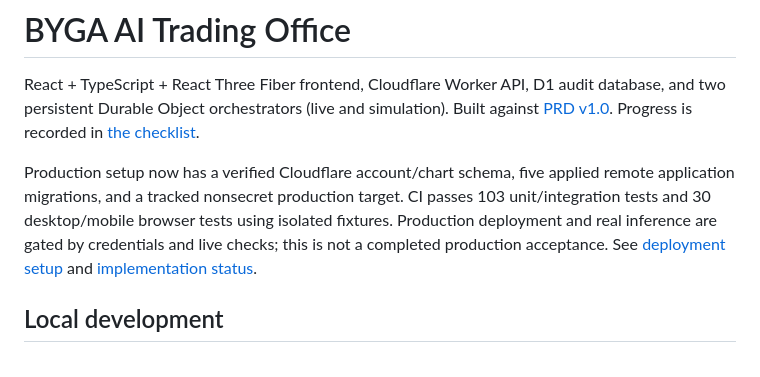
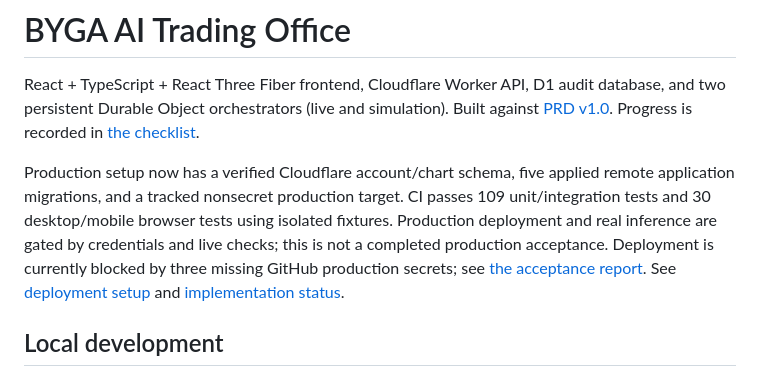
Before and after one commit to harvey-moeid/byga_office, a Markdown page: README.md, the part around the change. Drawn GitHub-style.

Commit message:
docs: record verified remote setup and missing production credentials

```diff
--- a/README.md
+++ b/README.md
@@ -2,7 +2,7 @@
 
 React + TypeScript + React Three Fiber frontend, Cloudflare Worker API, D1 audit database, and two persistent Durable Object orchestrators (live and simulation). Built against [PRD v1.0](BYGA_AI_TRADING_OFFICE_PRD.md). Progress is recorded in [the checklist](BYGA_AI_TRADING_OFFICE_CHECKLIST.md).
 
-Production setup now has a verified Cloudflare account/chart schema, five applied remote application migrations, and a tracked nonsecret production target. CI passes 103 unit/integration tests and 30 desktop/mobile browser tests using isolated fixtures. Production deployment and real inference are gated by credentials and live checks; this is not a completed production acceptance. See [deployment setup](docs/DEPLOYMENT.md) and [implementation status](docs/IMPLEMENTATION_STATUS.md).
+Production setup now has a verified Cloudflare account/chart schema, five applied remote application migrations, and a tracked nonsecret production target. CI passes 109 unit/integration tests and 30 desktop/mobile browser tests using isolated fixtures. Production deployment and real inference are gated by credentials and live checks; this is not a completed production acceptance. Deployment is currently blocked by three missing GitHub production secrets; see [the acceptance report](docs/PRODUCTION_ACCEPTANCE.md). See [deployment setup](docs/DEPLOYMENT.md) and [implementation status](docs/IMPLEMENTATION_STATUS.md).
 
 ## Local development
 
```
Also changed, not shown: docs/IMPLEMENTATION_STATUS.md (+2 -0 lines), docs/PRODUCTION_ACCEPTANCE.md (added, +33 -0 lines).
